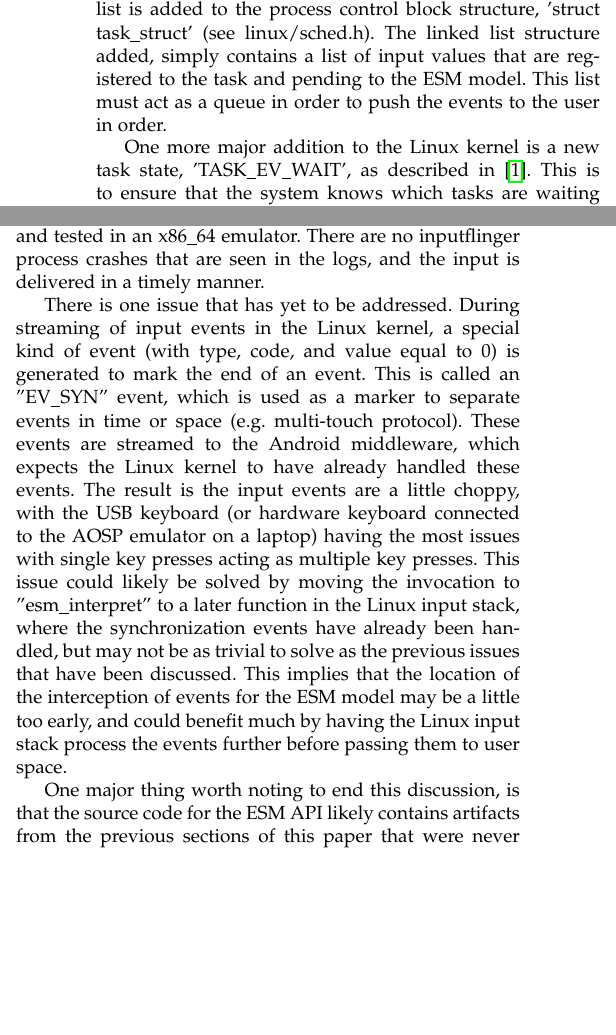
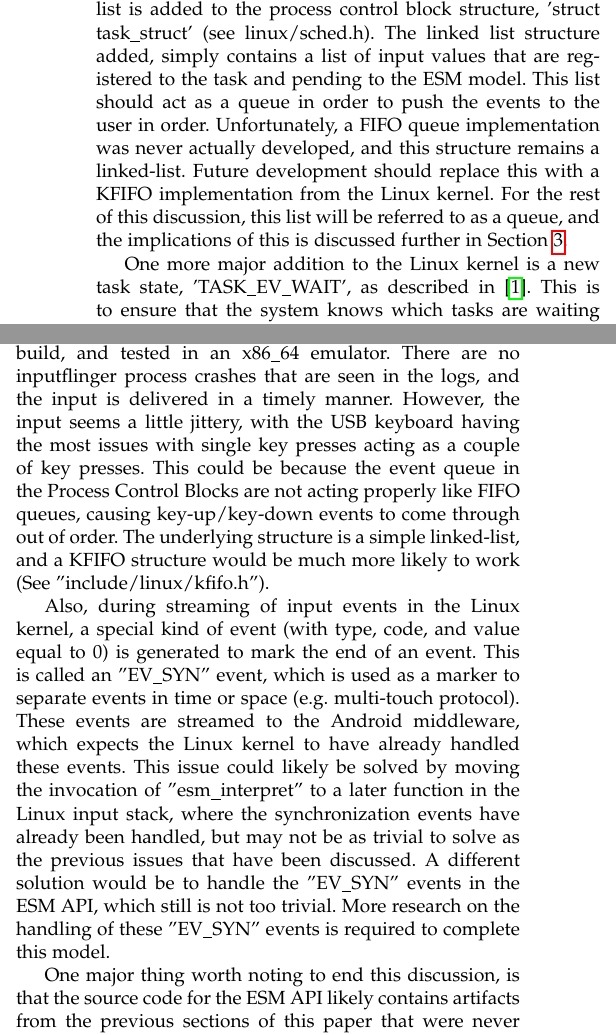
Before and after one commit to dustinmcafee/ESM_writeup, a LaTeX paper (RA_overview.tex): two parts of the columns of pages 2 and 3 of 3, joined at a grey line, cut so that both start at the same text, the shorter picture padded with empty space. Compiled offline with pdfLaTeX; a missing font is replaced by an installed copy or a similar font; a LaTeX package or settings file that is missing is left out.

Commit message:
Hopefully the last update, probably not though...

```diff
--- a/RA_overview.tex
+++ b/RA_overview.tex
@@ -87,7 +87,7 @@ Dr. Marz describes in \cite{Marz_BVZ_ESM} how "esm\_wait", "esm\_register", "esm
 
 A 'struct application\_l' (application list item) structure is created for each input event type and code, which contains the input handler virtual address that is registered. The structures that share the same input type and code with different input handlers are shared in the same linked list, as to organize the lists by the type/code of the input event. So that, when "esm\_register" is called, a new 'application\_l' is allocated and added to the appropriate linked list, or if "esm\_register" is called with the argument to de-register an input handler, then the appropriate 'appliation\_l' is de-allocated and removed from the linked list.
 
-The idea is that the user application can register an input type to a given input handler address, so that after it calls "esm\_wait", it will receive these events without having to poll a device file. So, in order to record registered events that happen before the user calls "esm\_wait", another linked list is added to the process control block structure, 'struct task\_struct' (see linux/sched.h). The linked list structure added, simply contains a list of input values that are registered to the task and pending to the ESM model. This list must act as a queue in order to push the events to the user in order.
+The idea is that the user application can register an input type to a given input handler address, so that after it calls "esm\_wait", it will receive these events without having to poll a device file. So, in order to record registered events that happen before the user calls "esm\_wait", another linked list is added to the process control block structure, 'struct task\_struct' (see linux/sched.h). The linked list structure added, simply contains a list of input values that are registered to the task and pending to the ESM model. This list should act as a queue in order to push the events to the user in order. Unfortunately, a FIFO queue implementation was never actually developed, and this structure remains a linked-list. Future development should replace this with a KFIFO implementation from the Linux kernel. For the rest of this discussion, this list will be referred to as a queue, and the implications of this is discussed further in Section \ref{sec:results}.
 
 One more major addition to the Linux kernel is a new task state, 'TASK\_EV\_WAIT', as described in \cite{Marz_BVZ_ESM}. This is to ensure that the system knows which tasks are waiting for events using ESM, so that, any call to wake\_up' (or, specifically, 'wake\_up\_state') must be given the argument 'TASK\_EV\_WAIT' in order to wake the process up, notifying it that there are input events in its queue. In Dr. Marz's implementation of the GUI Scheduler, dynamic clock tics are set so that when the system is doing nothing but waiting on input events (no wake-locks in use), the clock timer will not interrupt and wake up any processes that otherwise should be asleep waiting for events \cite{Marz2018ReducingPC}. This is not a part of the re-implementation, as of yet.
 
@@ -125,9 +125,9 @@ One minor discrepancy between the ESM API and the epoll API used by the Android
 
 \section{Results}
 \label{sec:results}
-Using this new API, all calls to the epoll interface are replaced with calls to the ESM interface in an AOSP 7.1 build, and tested in an x86\_64 emulator. There are no inputflinger process crashes that are seen in the logs, and the input is delivered in a timely manner.
+Using this new API, all calls to the epoll interface are replaced with calls to the ESM interface in an AOSP 7.1 build, and tested in an x86\_64 emulator. There are no inputflinger process crashes that are seen in the logs, and the input is delivered in a timely manner. However, the input seems a little jittery, with the USB keyboard having the most issues with single key presses acting as a couple of key presses. This could be because the event queue in the Process Control Blocks are not acting properly like FIFO queues, causing key-up/key-down events to come through out of order. The underlying structure is a simple linked-list, and a KFIFO structure would be much more likely to work (See "include/linux/kfifo.h").
 
-There is one issue that has yet to be addressed. During streaming of input events in the Linux kernel, a special kind of event (with type, code, and value equal to 0) is generated to mark the end of an event. This is called an "EV\_SYN" event, which is used as a marker to separate events in time or space (e.g. multi-touch protocol). These events are streamed to the Android middleware, which expects the Linux kernel to have already handled these events. The result is the input events are a little choppy, with the USB keyboard (or hardware keyboard connected to the AOSP emulator on a laptop) having the most issues with single key presses acting as multiple key presses. This issue could likely be solved by moving the invocation to "esm\_interpret" to a later function in the Linux input stack, where the synchronization events have already been handled, but may not be as trivial to solve as the previous issues that have been discussed. This implies that the location of the interception of events for the ESM model may be a little too early, and could benefit much by having the Linux input stack process the events further before passing them to user space.
+Also, during streaming of input events in the Linux kernel, a special kind of event (with type, code, and value equal to 0) is generated to mark the end of an event. This is called an "EV\_SYN" event, which is used as a marker to separate events in time or space (e.g. multi-touch protocol). These events are streamed to the Android middleware, which expects the Linux kernel to have already handled these events. This issue could likely be solved by moving the invocation of "esm\_interpret" to a later function in the Linux input stack, where the synchronization events have already been handled, but may not be as trivial to solve as the previous issues that have been discussed. A different solution would be to handle the "EV\_SYN" events in the ESM API, which still is not too trivial. More research on the handling of these "EV\_SYN" events is required to complete this model.
 
 One major thing worth noting to end this discussion, is that the source code for the ESM API likely contains artifacts from the previous sections of this paper that were never re-written or removed. A fine example of this is that the input event queue that is stored in the Process Control Block would likely be able to be taken out and put into a global event queue, since the Android middleware is only using the one instance of ESM. This would make the "esm\_ctl" call obsolete, as well. However, keeping the input event queues stored inside of the PCB allows for multiple instances of the ESM for different processes (or threads) in the system.
 
```
Also changed, not shown: RA_overview.pdf.
